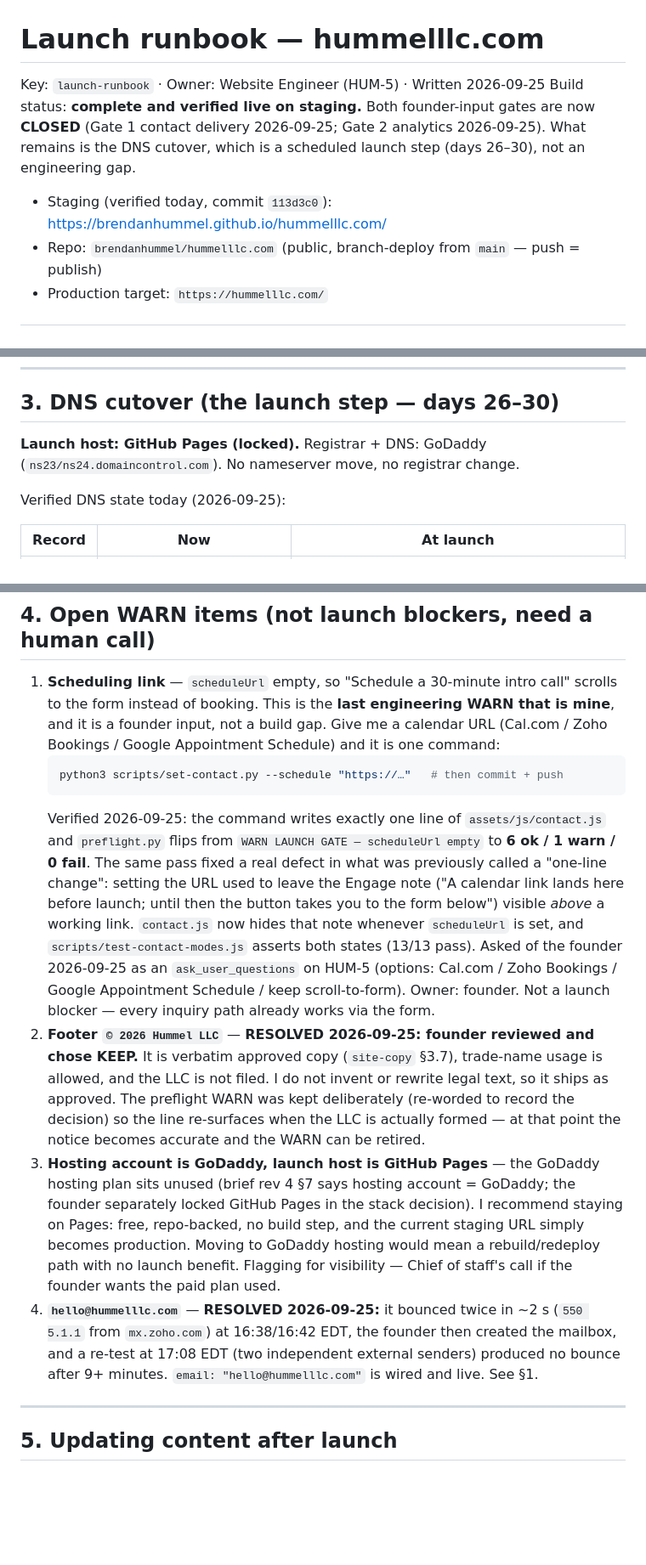
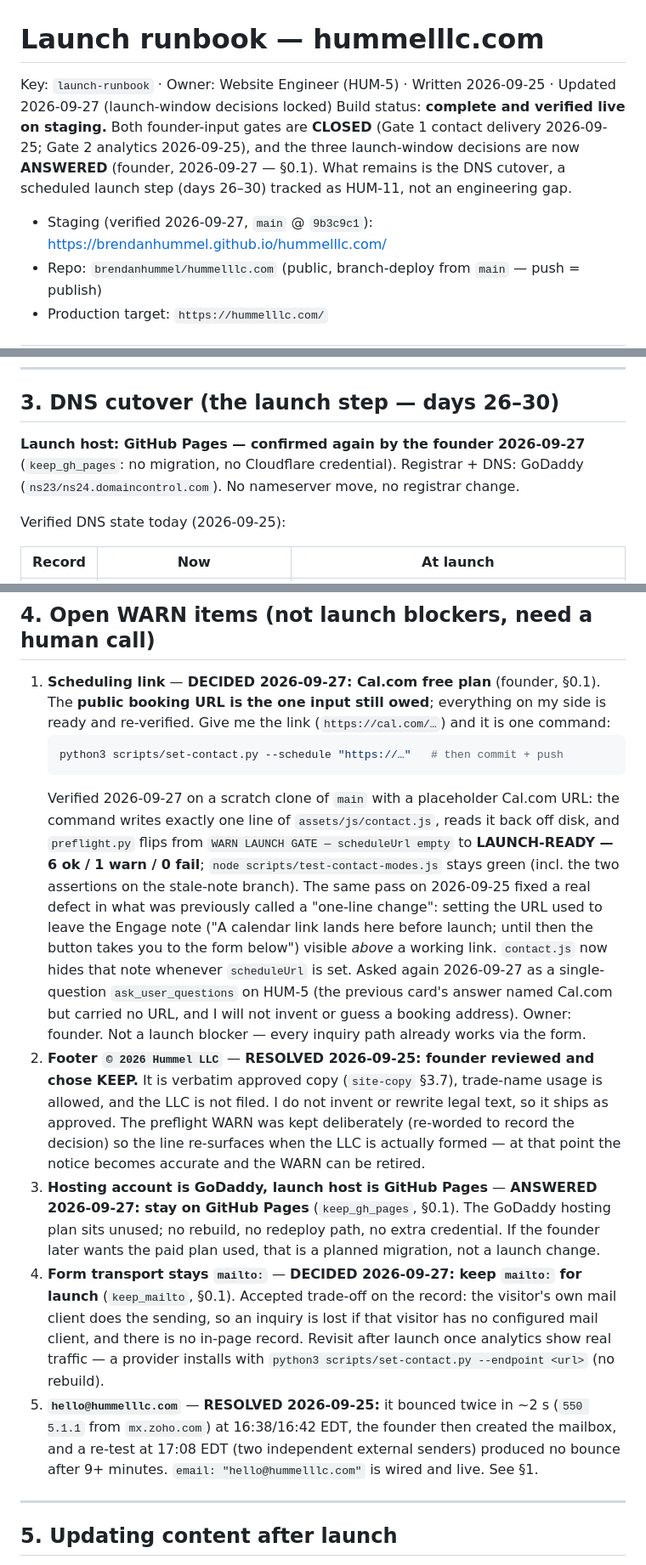
Before and after one commit to brendanhummel/hummelllc.com, a Markdown page: LAUNCH-RUNBOOK.md, 3 parts joined by grey strips. Shown at 85% size. GitHub-like rendering; blank space fills up the shorter version.

````diff
--- a/LAUNCH-RUNBOOK.md
+++ b/LAUNCH-RUNBOOK.md
@@ -1,9 +1,9 @@
 # Launch runbook — hummelllc.com
 
-Key: `launch-runbook` · Owner: Website Engineer (HUM-5) · Written 2026-09-25
-Build status: **complete and verified live on staging.** Both founder-input gates are now **CLOSED** (Gate 1 contact delivery 2026-09-25; Gate 2 analytics 2026-09-25). What remains is the DNS cutover, which is a scheduled launch step (days 26–30), not an engineering gap.
+Key: `launch-runbook` · Owner: Website Engineer (HUM-5) · Written 2026-09-25 · Updated 2026-09-27 (launch-window decisions locked)
+Build status: **complete and verified live on staging.** Both founder-input gates are **CLOSED** (Gate 1 contact delivery 2026-09-25; Gate 2 analytics 2026-09-25), and the three launch-window decisions are now **ANSWERED** (founder, 2026-09-27 — §0.1). What remains is the DNS cutover, a scheduled launch step (days 26–30) tracked as HUM-11, not an engineering gap.
 
-- Staging (verified today, commit `113d3c0`): https://brendanhummel.github.io/hummelllc.com/
+- Staging (verified 2026-09-27, `main` @ `9b3c9c1`): https://brendanhummel.github.io/hummelllc.com/
 - Repo: `brendanhummel/hummelllc.com` (public, branch-deploy from `main` — push = publish)
 - Production target: `https://hummelllc.com/`
 
@@ -118,7 +128,7 @@ Verification after wiring: `python3 scripts/preflight.py --live <url>` flips Gat
 
 ## 3. DNS cutover (the launch step — days 26–30)
 
-**Launch host: GitHub Pages (locked).** Registrar + DNS: GoDaddy (`ns23/ns24.domaincontrol.com`). No nameserver move, no registrar change.
+**Launch host: GitHub Pages — confirmed again by the founder 2026-09-27** (`keep_gh_pages`: no migration, no Cloudflare credential). Registrar + DNS: GoDaddy (`ns23/ns24.domaincontrol.com`). No nameserver move, no registrar change.
 
 Verified DNS state today (2026-09-25):
 
@@ -160,15 +170,16 @@ Owner: founder (GoDaddy access — I have no registrar credentials and will not
 
 ## 4. Open WARN items (not launch blockers, need a human call)
 
-1. **Scheduling link** — `scheduleUrl` empty, so "Schedule a 30-minute intro call" scrolls to the form instead of booking. This is the **last engineering WARN that is mine**, and it is a founder input, not a build gap. Give me a calendar URL (Cal.com / Zoho Bookings / Google Appointment Schedule) and it is one command:
+1. **Scheduling link** — **DECIDED 2026-09-27: Cal.com free plan** (founder, §0.1). The **public booking URL is the one input still owed**; everything on my side is ready and re-verified. Give me the link (`https://cal.com/…`) and it is one command:
    ```bash
    python3 scripts/set-contact.py --schedule "https://…"   # then commit + push
    ```
-   Verified 2026-09-25: the command writes exactly one line of `assets/js/contact.js` and `preflight.py` flips from `WARN LAUNCH GATE — scheduleUrl empty` to **6 ok / 1 warn / 0 fail**. The same pass fixed a real defect in what was previously called a "one-line change": setting the URL used to leave the Engage note ("A calendar link lands here before launch; until then the button takes you to the form below") visible *above* a working link. `contact.js` now hides that note whenever `scheduleUrl` is set, and `scripts/test-contact-modes.js` asserts both states (13/13 pass).
-   Asked of the founder 2026-09-25 as an `ask_user_questions` on HUM-5 (options: Cal.com / Zoho Bookings / Google Appointment Schedule / keep scroll-to-form). Owner: founder. Not a launch blocker — every inquiry path already works via the form.
+   Verified 2026-09-27 on a scratch clone of `main` with a placeholder Cal.com URL: the command writes exactly one line of `assets/js/contact.js`, reads it back off disk, and `preflight.py` flips from `WARN LAUNCH GATE — scheduleUrl empty` to **LAUNCH-READY — 6 ok / 1 warn / 0 fail**; `node scripts/test-contact-modes.js` stays green (incl. the two assertions on the stale-note branch). The same pass on 2026-09-25 fixed a real defect in what was previously called a "one-line change": setting the URL used to leave the Engage note ("A calendar link lands here before launch; until then the button takes you to the form below") visible *above* a working link. `contact.js` now hides that note whenever `scheduleUrl` is set.
+   Asked again 2026-09-27 as a single-question `ask_user_questions` on HUM-5 (the previous card's answer named Cal.com but carried no URL, and I will not invent or guess a booking address). Owner: founder. Not a launch blocker — every inquiry path already works via the form.
 2. **Footer `© 2026 Hummel LLC`** — **RESOLVED 2026-09-25: founder reviewed and chose KEEP.** It is verbatim approved copy (`site-copy` §3.7), trade-name usage is allowed, and the LLC is not filed. I do not invent or rewrite legal text, so it ships as approved. The preflight WARN was kept deliberately (re-worded to record the decision) so the line re-surfaces when the LLC is actually formed — at that point the notice becomes accurate and the WARN can be retired.
-3. **Hosting account is GoDaddy, launch host is GitHub Pages** — the GoDaddy hosting plan sits unused (brief rev 4 §7 says hosting account = GoDaddy; the founder separately locked GitHub Pages in the stack decision). I recommend staying on Pages: free, repo-backed, no build step, and the current staging URL simply becomes production. Moving to GoDaddy hosting would mean a rebuild/redeploy path with no launch benefit. Flagging for visibility — Chief of staff's call if the founder wants the paid plan used.
-4. **`hello@hummelllc.com`** — **RESOLVED 2026-09-25:** it bounced twice in ~2 s (`550 5.1.1` from `mx.zoho.com`) at 16:38/16:42 EDT, the founder then created the mailbox, and a re-test at 17:08 EDT (two independent external senders) produced no bounce after 9+ minutes. `email: "hello@hummelllc.com"` is wired and live. See §1.
+3. **Hosting account is GoDaddy, launch host is GitHub Pages** — **ANSWERED 2026-09-27: stay on GitHub Pages** (`keep_gh_pages`, §0.1). The GoDaddy hosting plan sits unused; no rebuild, no redeploy path, no extra credential. If the founder later wants the paid plan used, that is a planned migration, not a launch change.
+4. **Form transport stays `mailto:`** — **DECIDED 2026-09-27: keep `mailto:` for launch** (`keep_mailto`, §0.1). Accepted trade-off on the record: the visitor's own mail client does the sending, so an inquiry is lost if that visitor has no configured mail client, and there is no in-page record. Revisit after launch once analytics show real traffic — a provider installs with `python3 scripts/set-contact.py --endpoint <url>` (no rebuild).
+5. **`hello@hummelllc.com`** — **RESOLVED 2026-09-25:** it bounced twice in ~2 s (`550 5.1.1` from `mx.zoho.com`) at 16:38/16:42 EDT, the founder then created the mailbox, and a re-test at 17:08 EDT (two independent external senders) produced no bounce after 9+ minutes. `email: "hello@hummelllc.com"` is wired and live. See §1.
 
 ---
 
````
Also changed, not shown: other parts of LAUNCH-RUNBOOK.md (+12 -2 lines), README.md (+6 -4 lines).
